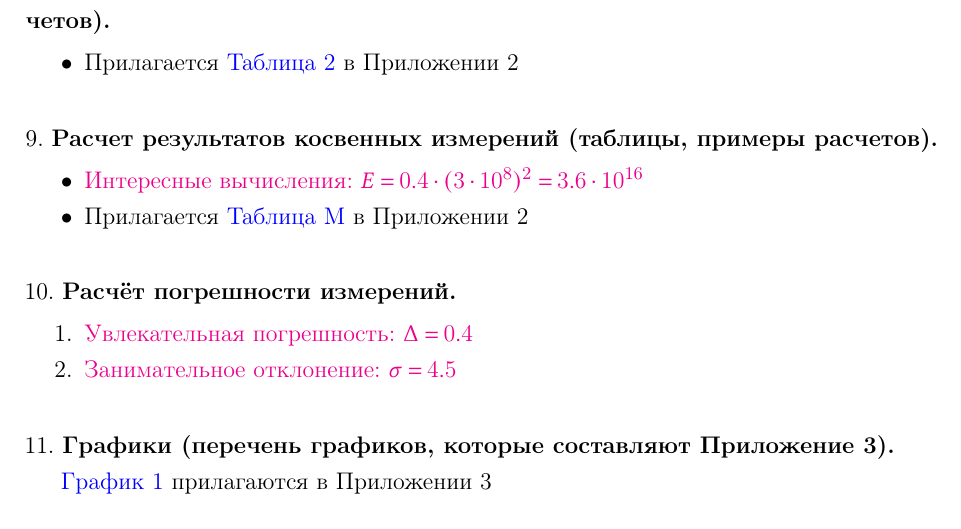
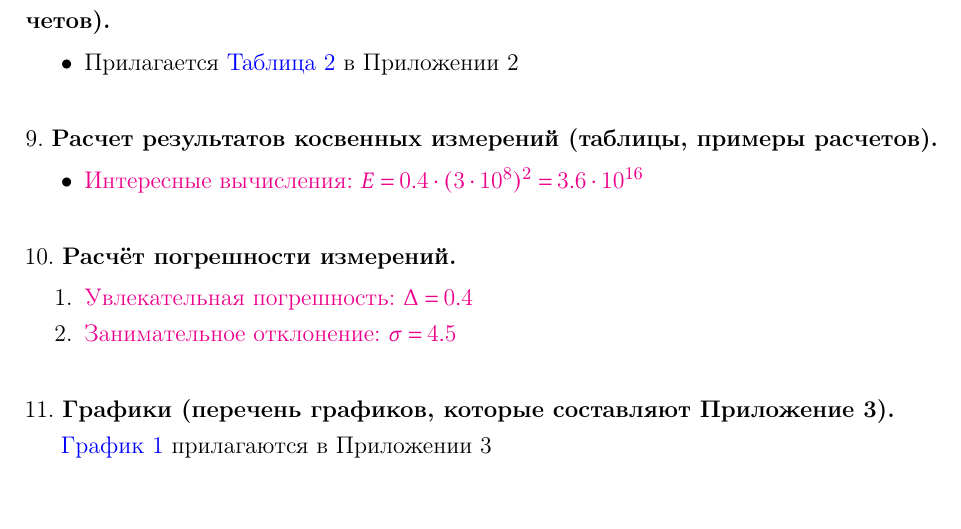
Before and after one commit to not-pelme-shke-itmo/physics_lab_3_02, a LaTeX document (main.tex, which reads 09_calculation_results.tex): part of page 2 of 6, cut so that both start at the same text, the shorter picture padded with empty space. Compiled offline with pdfLaTeX.

Commit message:
Update 09_calculation_results.tex

```diff
--- a/09_calculation_results.tex
+++ b/09_calculation_results.tex
@@ -1,5 +1,4 @@
 \begin{itemize}
     \item \placeholder{Интересные вычисления: $E = 0.4 \cdot (3 \cdot 10^8)^2 = 3.6 \cdot 10^{16}$}
 
-    \item Прилагается \hyperlink{tableM}{Таблица M} в Приложении 2
 \end{itemize}
```
